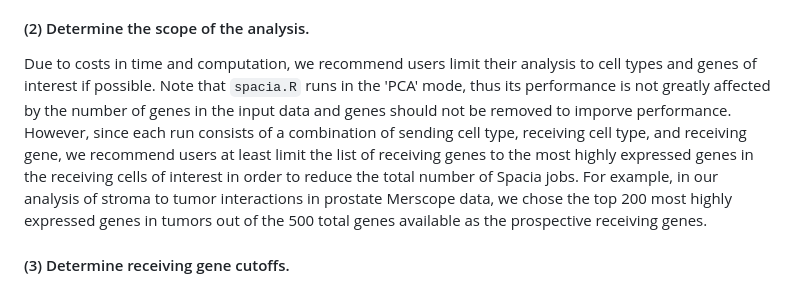
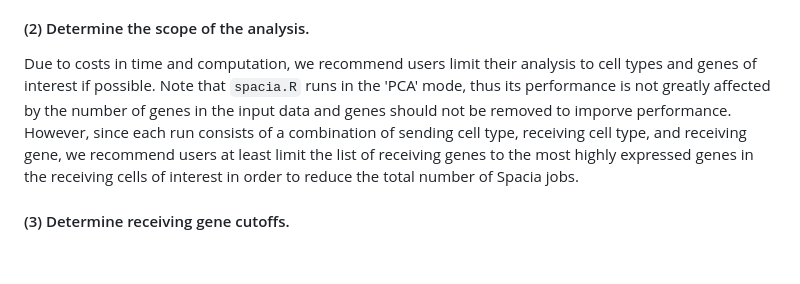
Before and after one commit to yunguan-wang/Spacia, a Markdown page: README.md, the part around the change. Drawn GitHub-style; blank space fills up the shorter version.

```diff
--- a/README.md
+++ b/README.md
@@ -238,7 +238,7 @@ We highly recommend users perform their own quality control and normalization. S
 
 #### (2) Determine the scope of the analysis.
 
-Due to costs in time and computation, we recommend users limit their analysis to cell types and genes of interest if possible. Note that `spacia.R` runs in the 'PCA' mode, thus its performance is not greatly affected by the number of genes in the input data and genes should not be removed to imporve performance. However, since each run consists of a combination of sending cell type, receiving cell type, and receiving gene, we recommend users at least limit the list of receiving genes to the most highly expressed genes in the receiving cells of interest in order to reduce the total number of Spacia jobs. For example, in our analysis of stroma to tumor interactions in prostate Merscope data, we chose the top 200 most highly expressed genes in tumors out of the 500 total genes available as the prospective receiving genes.
+Due to costs in time and computation, we recommend users limit their analysis to cell types and genes of interest if possible. Note that `spacia.R` runs in the 'PCA' mode, thus its performance is not greatly affected by the number of genes in the input data and genes should not be removed to imporve performance. However, since each run consists of a combination of sending cell type, receiving cell type, and receiving gene, we recommend users at least limit the list of receiving genes to the most highly expressed genes in the receiving cells of interest in order to reduce the total number of Spacia jobs.
 
 #### (3) Determine receiving gene cutoffs.
 
```
